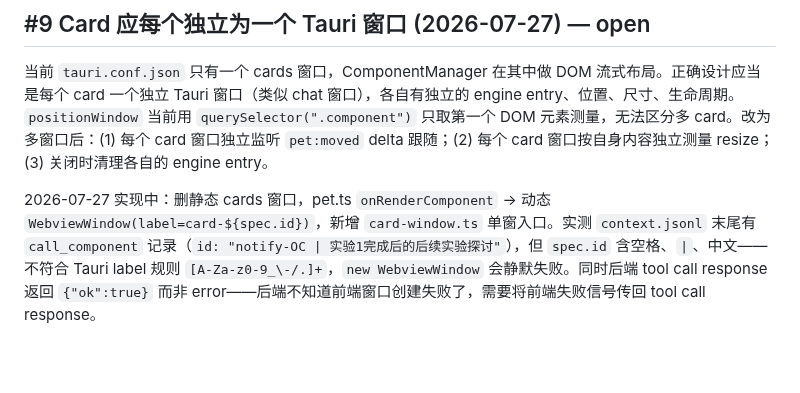
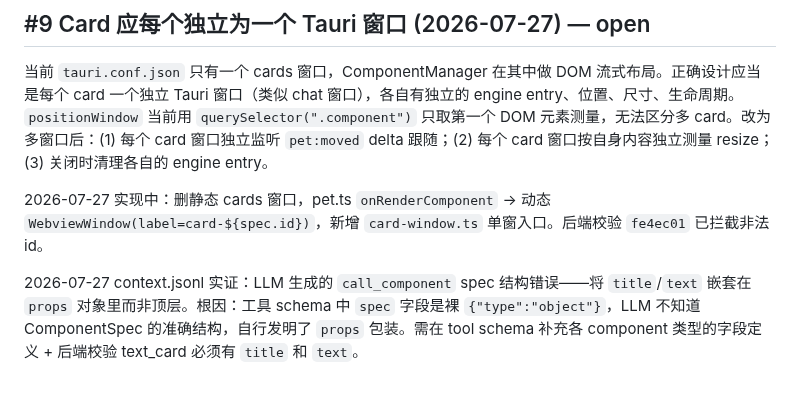
Before and after one commit to ambery-ai/ambery, a Markdown page: issues.md, the part around the change. Rendered like a GitHub page; blank space fills up the shorter version.

Commit message:
docs: (issues) [#9] 增补spec结构校验诊断——LLM将title/text包在props里

```diff
--- a/issues.md
+++ b/issues.md
@@ -66,4 +66,6 @@ Card 和 Chat panel 窗口目前无标题栏无法被单独拖动，只能通过
 
 当前 `tauri.conf.json` 只有一个 cards 窗口，ComponentManager 在其中做 DOM 流式布局。正确设计应当是每个 card 一个独立 Tauri 窗口（类似 chat 窗口），各自有独立的 engine entry、位置、尺寸、生命周期。`positionWindow` 当前用 `querySelector(".component")` 只取第一个 DOM 元素测量，无法区分多 card。改为多窗口后：(1) 每个 card 窗口独立监听 `pet:moved` delta 跟随；(2) 每个 card 窗口按自身内容独立测量 resize；(3) 关闭时清理各自的 engine entry。
 
-2026-07-27 实现中：删静态 cards 窗口，pet.ts `onRenderComponent` → 动态 `WebviewWindow(label=card-${spec.id})`，新增 `card-window.ts` 单窗入口。实测 `context.jsonl` 末尾有 `call_component` 记录（`id: "notify-OC | 实验1完成后的后续实验探讨"`），但 `spec.id` 含空格、`|`、中文——不符合 Tauri label 规则 `[A-Za-z0-9_\-/.]+`，`new WebviewWindow` 会静默失败。同时后端 tool call response 返回 `{"ok":true}` 而非 error——后端不知道前端窗口创建失败了，需要将前端失败信号传回 tool call response。
+2026-07-27 实现中：删静态 cards 窗口，pet.ts `onRenderComponent` → 动态 `WebviewWindow(label=card-${spec.id})`，新增 `card-window.ts` 单窗入口。后端校验 `fe4ec01` 已拦截非法 id。
+
+2026-07-27 context.jsonl 实证：LLM 生成的 `call_component` spec 结构错误——将 `title`/`text` 嵌套在 `props` 对象里而非顶层。根因：工具 schema 中 `spec` 字段是裸 `{"type":"object"}`，LLM 不知道 ComponentSpec 的准确结构，自行发明了 `props` 包装。需在 tool schema 补充各 component 类型的字段定义 + 后端校验 text_card 必须有 `title` 和 `text`。
```
